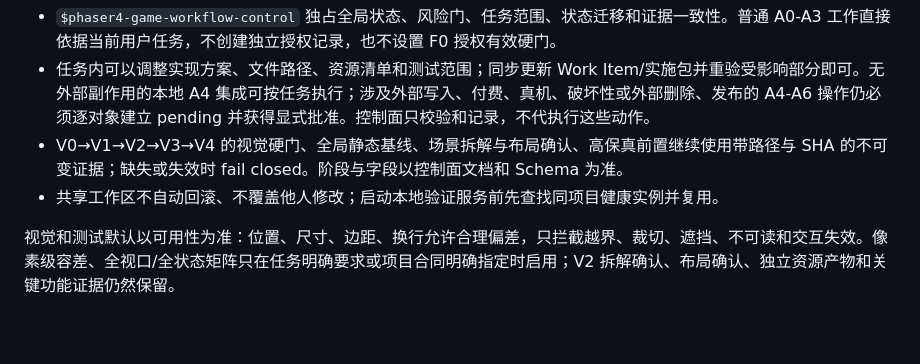
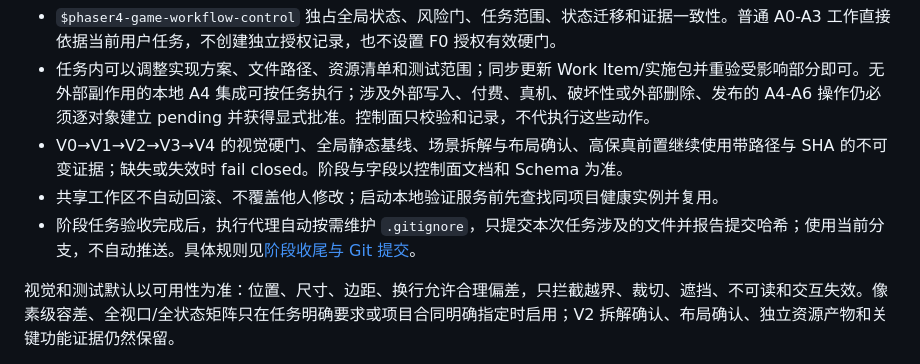
Before and after one commit to weberwang/phaser-skills, a Markdown page: README.md, the part around the change. Drawn GitHub-style; blank space fills up the shorter version.

```diff
--- a/README.md
+++ b/README.md
@@ -56,6 +56,7 @@ node .\.agents\skills\phaser4-game-workflow-control\scripts\workflow-control.mjs
 - 任务内可以调整实现方案、文件路径、资源清单和测试范围；同步更新 Work Item/实施包并重验受影响部分即可。无外部副作用的本地 A4 集成可按任务执行；涉及外部写入、付费、真机、破坏性或外部删除、发布的 A4-A6 操作仍必须逐对象建立 pending 并获得显式批准。控制面只校验和记录，不代执行这些动作。
 - V0→V1→V2→V3→V4 的视觉硬门、全局静态基线、场景拆解与布局确认、高保真前置继续使用带路径与 SHA 的不可变证据；缺失或失效时 fail closed。阶段与字段以控制面文档和 Schema 为准。
 - 共享工作区不自动回滚、不覆盖他人修改；启动本地验证服务前先查找同项目健康实例并复用。
+- 阶段任务验收完成后，执行代理自动按需维护 `.gitignore`，只提交本次任务涉及的文件并报告提交哈希；使用当前分支，不自动推送。具体规则见[阶段收尾与 Git 提交](skills/phaser4-game-workflow-control/SKILL.md#阶段收尾与-git-提交)。
 
 视觉和测试默认以可用性为准：位置、尺寸、边距、换行允许合理偏差，只拦截越界、裁切、遮挡、不可读和交互失效。像素级容差、全视口/全状态矩阵只在任务明确要求或项目合同明确指定时启用；V2 拆解确认、布局确认、独立资源产物和关键功能证据仍然保留。
 
```
Also changed, not shown: skills/phaser4-game-orchestrator/SKILL.md (+1 -0 lines), skills/phaser4-game-workflow-control/SKILL.md (+9 -0 lines).
